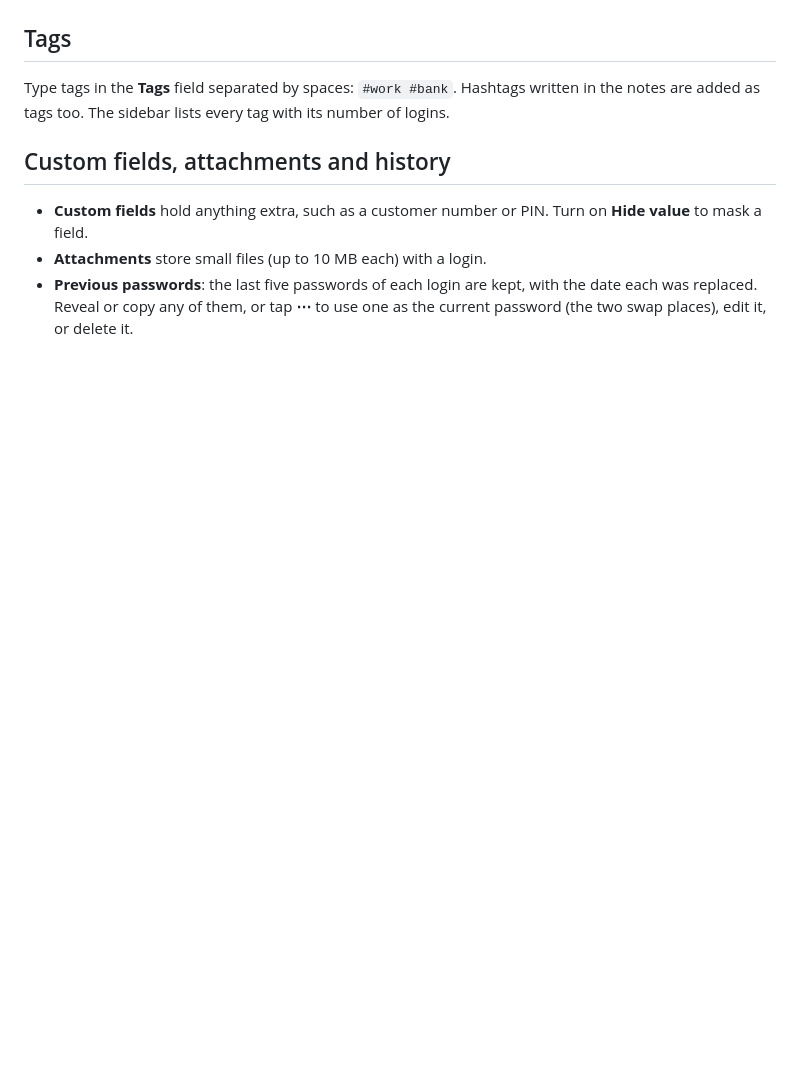
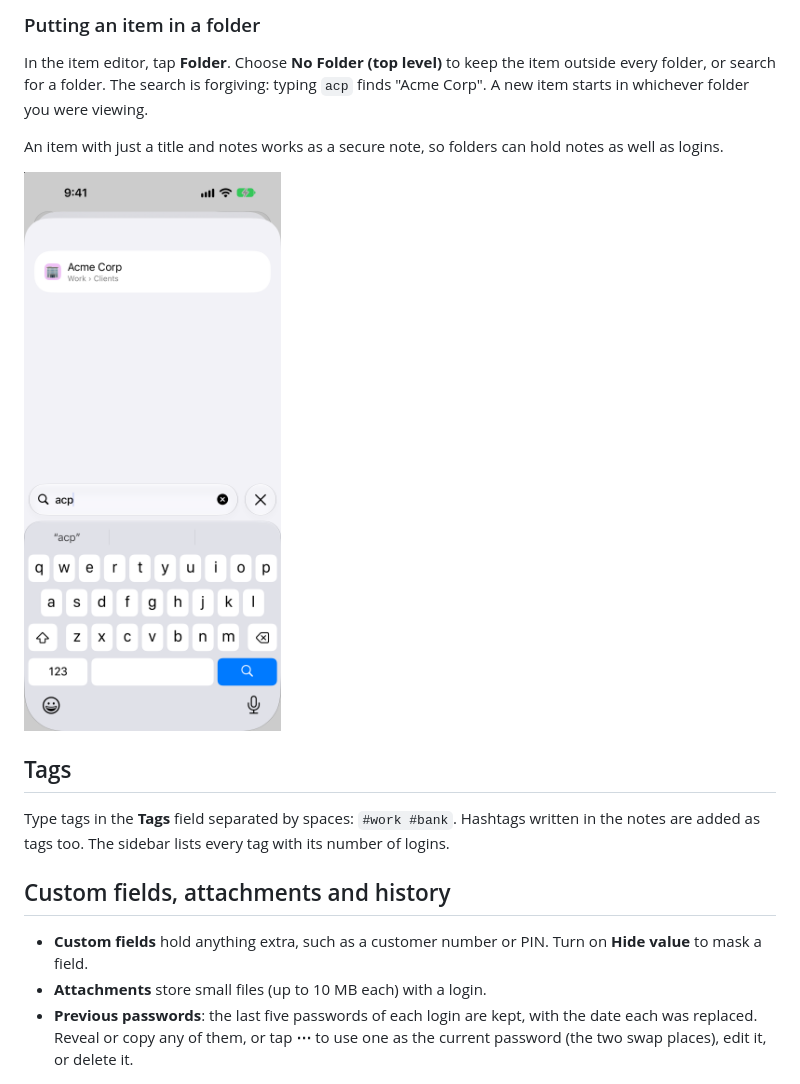
Before and after one commit to giridharmb/ApplePasswordManager-Docs, a Markdown page: docs/user-guide.md, the part around one of its changes. GitHub-like rendering; pictures changed too: screenshots/iphone-folder-picker.png (added); blank space fills up the shorter version.

```diff
--- a/docs/user-guide.md
+++ b/docs/user-guide.md
@@ -50,3 +64,11 @@ Copied values stay on this device only and are cleared after one minute. Change
+### Putting an item in a folder
+
+In the item editor, tap **Folder**. Choose **No Folder (top level)** to keep the item outside every folder, or search for a folder. The search is forgiving: typing `acp` finds "Acme Corp". A new item starts in whichever folder you were viewing.
+
+An item with just a title and notes works as a secure note, so folders can hold notes as well as logins.
+
+<img src="../screenshots/iphone-folder-picker.png" width="260" alt="Folder search finding Acme Corp from the letters acp">
+
 ## Tags
 
 Type tags in the **Tags** field separated by spaces: `#work #bank`. Hashtags written in the notes are added as tags too. The sidebar lists every tag with its number of logins.
```
Also changed, not shown: other parts of docs/user-guide.md (+15 -1 lines), README.md (+3 -2 lines), docs/faq.md (+6 -3 lines), screenshots/iphone-folder-edit.png (added), screenshots/iphone-sidebar.png.
